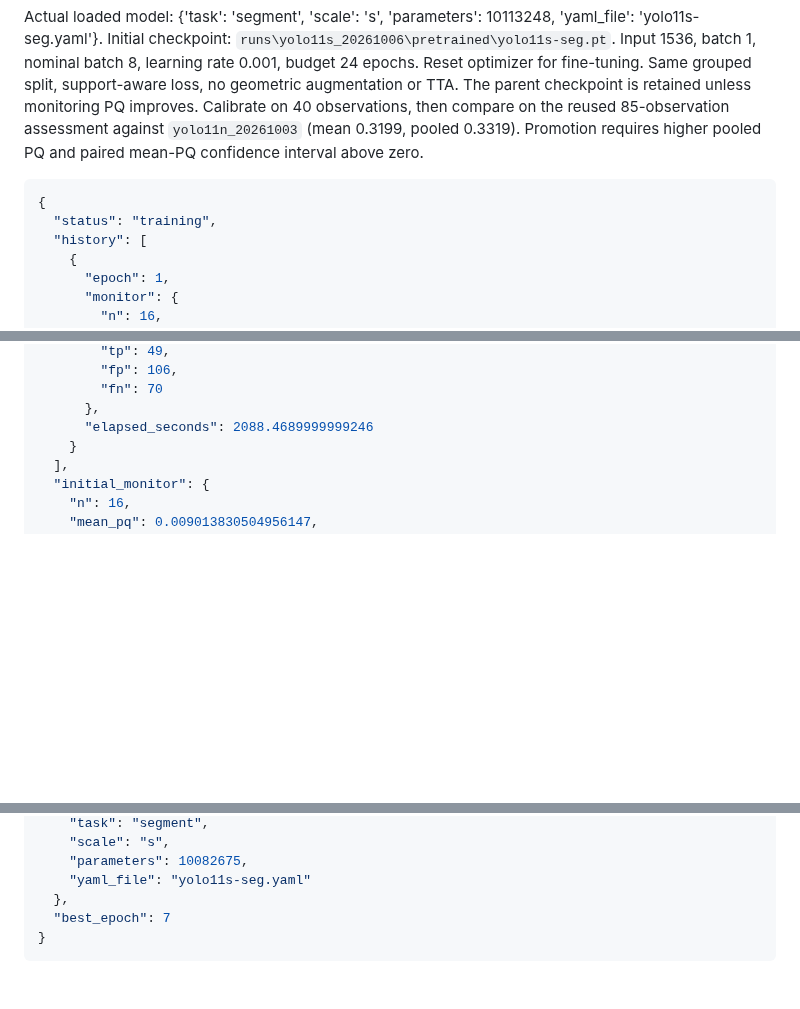
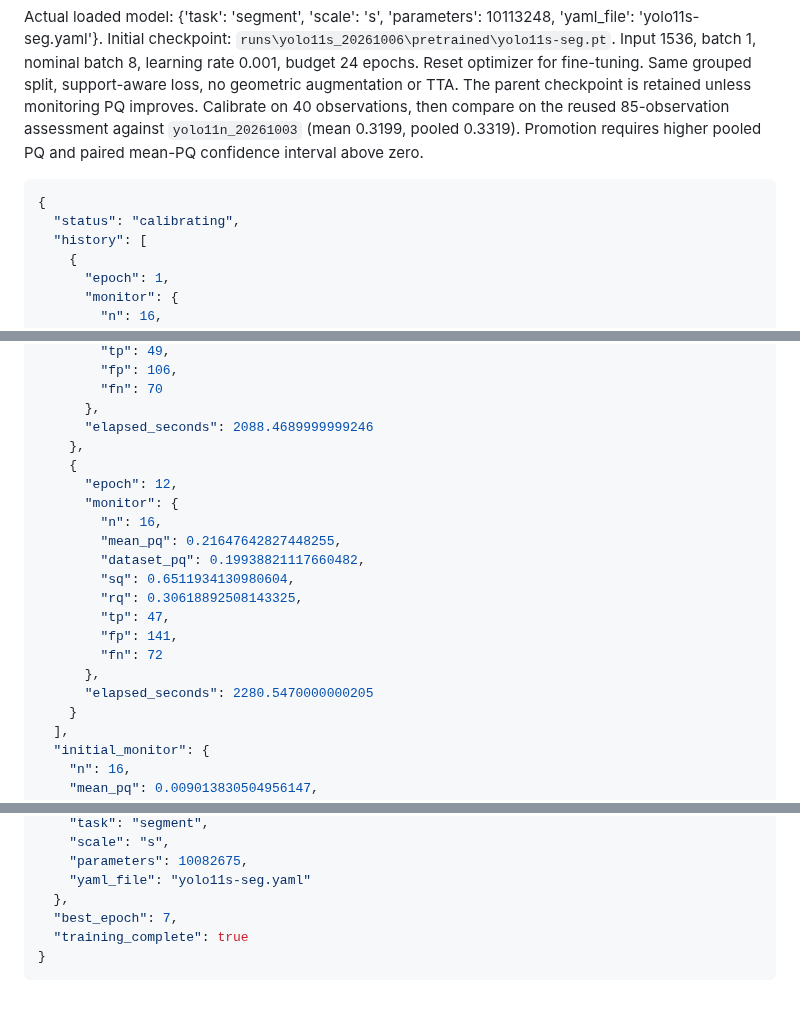
Before and after one commit to ugurk-0/Solar-Filament-Segmentation-Challenge-2026, a Markdown page: reports/yolo11s_20261006.md, 3 parts joined by grey strips. GitHub-like rendering; blank space fills up the shorter version.

Commit message:
Auto-sync local changes 2026-10-07 12:04:15

````diff
--- a/reports/yolo11s_20261006.md
+++ b/reports/yolo11s_20261006.md
@@ -4,7 +4,7 @@ Actual loaded model: {'task': 'segment', 'scale': 's', 'parameters': 10113248, '
 
 ```json
 {
-  "status": "training",
+  "status": "calibrating",
   "history": [
     {
       "epoch": 1,
@@ -159,6 +159,20 @@ Actual loaded model: {'task': 'segment', 'scale': 's', 'parameters': 10113248, '
         "fn": 70
       },
       "elapsed_seconds": 2088.4689999999246
+    },
+    {
+      "epoch": 12,
+      "monitor": {
+        "n": 16,
+        "mean_pq": 0.21647642827448255,
+        "dataset_pq": 0.19938821117660482,
+        "sq": 0.6511934130980604,
+        "rq": 0.30618892508143325,
+        "tp": 47,
+        "fp": 141,
+        "fn": 72
+      },
+      "elapsed_seconds": 2280.5470000000205
     }
   ],
   "initial_monitor": {
@@ -183,6 +197,7 @@ Actual loaded model: {'task': 'segment', 'scale': 's', 'parameters': 10113248, '
     "parameters": 10082675,
     "yaml_file": "yolo11s-seg.yaml"
   },
-  "best_epoch": 7
+  "best_epoch": 7,
+  "training_complete": true
 }
 ```
````
